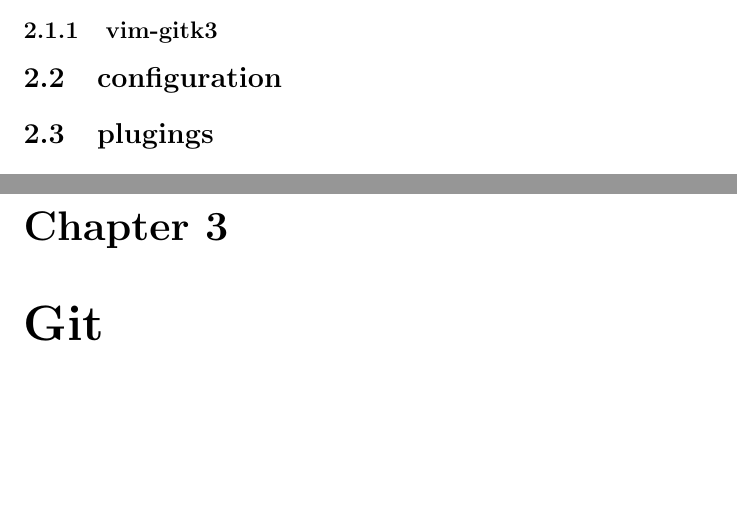
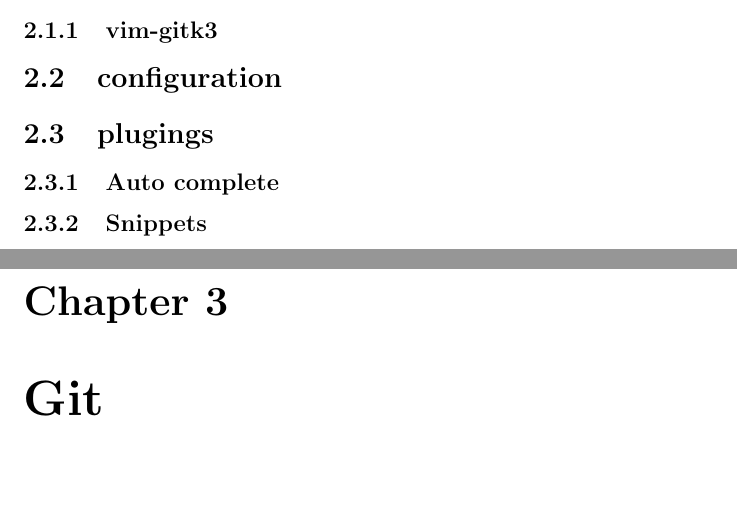
Before and after one commit to vikkitharan/LowLevelProgramingTips, a LaTeX document (main.tex, which reads vim/vim.tex): two parts of pages 5 and 6 of 22, joined at a grey line, cut so that both start at the same text, the shorter picture padded with empty space. Compiled offline with pdfLaTeX.

Commit message:
Update vim chapter

```diff
--- a/vim/vim.tex
+++ b/vim/vim.tex
@@ -8,3 +8,7 @@
 \section{configuration}
 
 \section{plugings}
+
+\subsection{Auto complete}
+
+\subsection{Snippets}
```
